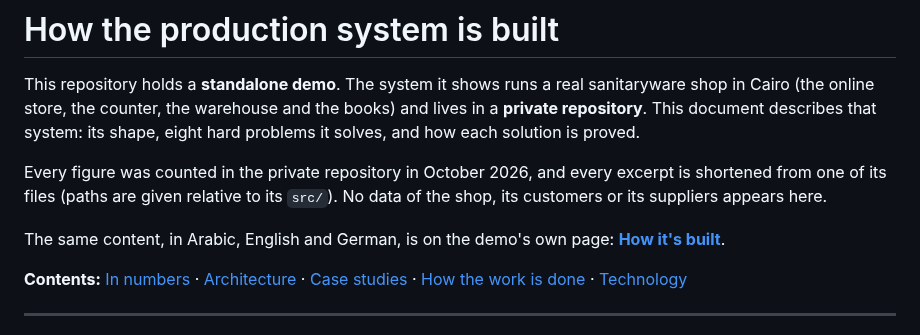
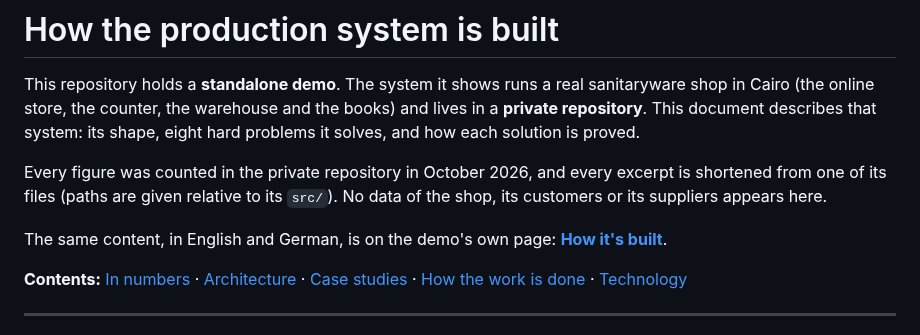
Before and after one commit to AntoniousShehata/abosefen-demo, a Markdown page: docs/ENGINEERING.md, the part around the change. Rendered like a GitHub page.

```diff
--- a/docs/ENGINEERING.md
+++ b/docs/ENGINEERING.md
@@ -7,7 +7,7 @@ system: its shape, eight hard problems it solves, and how each solution is prove
 Every figure was counted in the private repository in October 2026, and every excerpt is shortened from one of its
 files (paths are given relative to its `src/`). No data of the shop, its customers or its suppliers appears here.
 
-The same content, in Arabic, English and German, is on the demo's own page: **[How it's built](https://antoniousshehata.github.io/abosefen-demo/#/engineering)**.
+The same content, in English and German, is on the demo's own page: **[How it's built](https://antoniousshehata.github.io/abosefen-demo/#/engineering)**.
 
 **Contents:** [In numbers](#in-numbers) · [Architecture](#architecture) · [Case studies](#case-studies) ·
 [How the work is done](#how-the-work-is-done) · [Technology](#technology)
```
Also changed, not shown: README.md (+12 -9 lines), docs/screenshots/home-ar.png (deleted), docs/screenshots/home-de.png (added), 3 other files.
